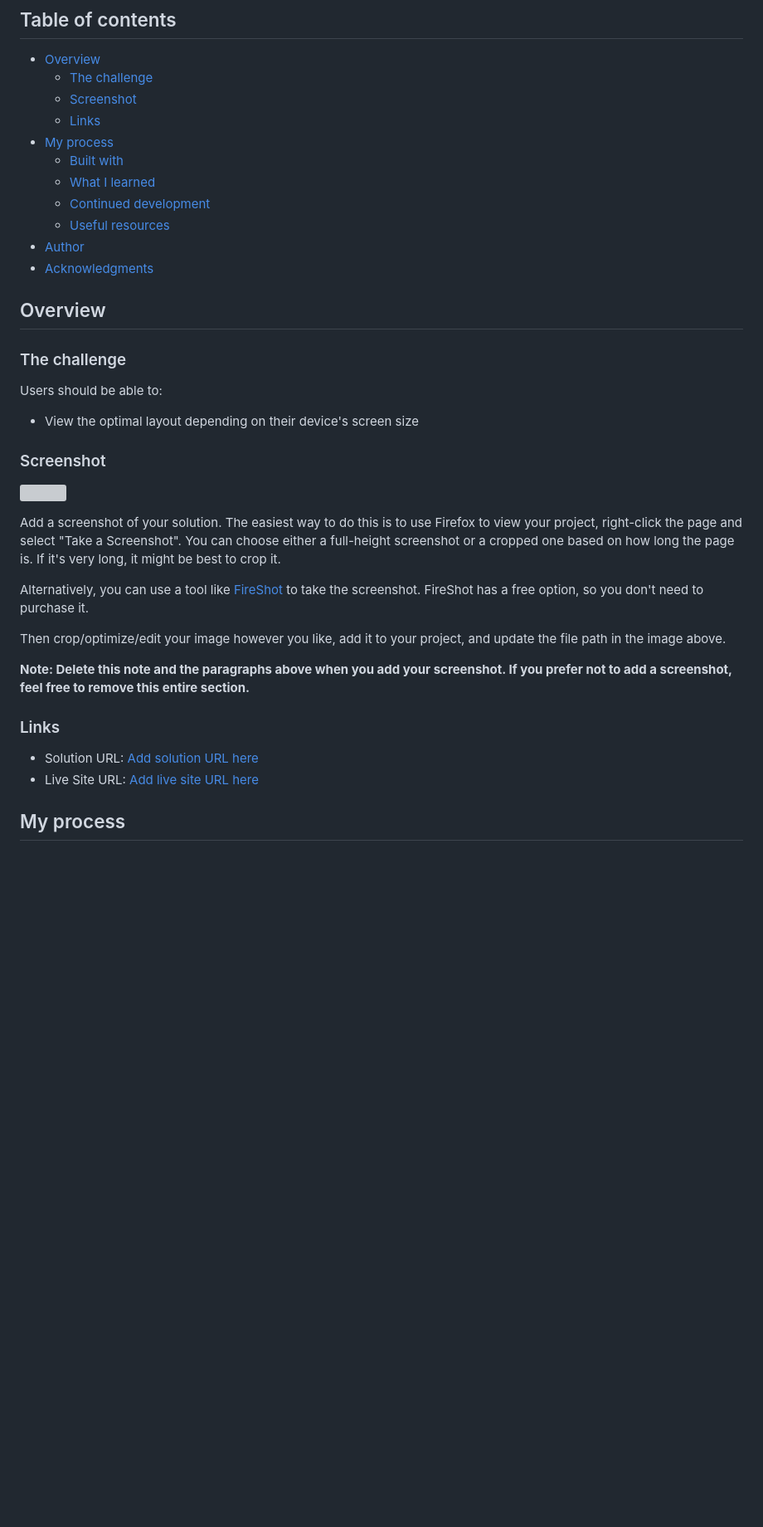
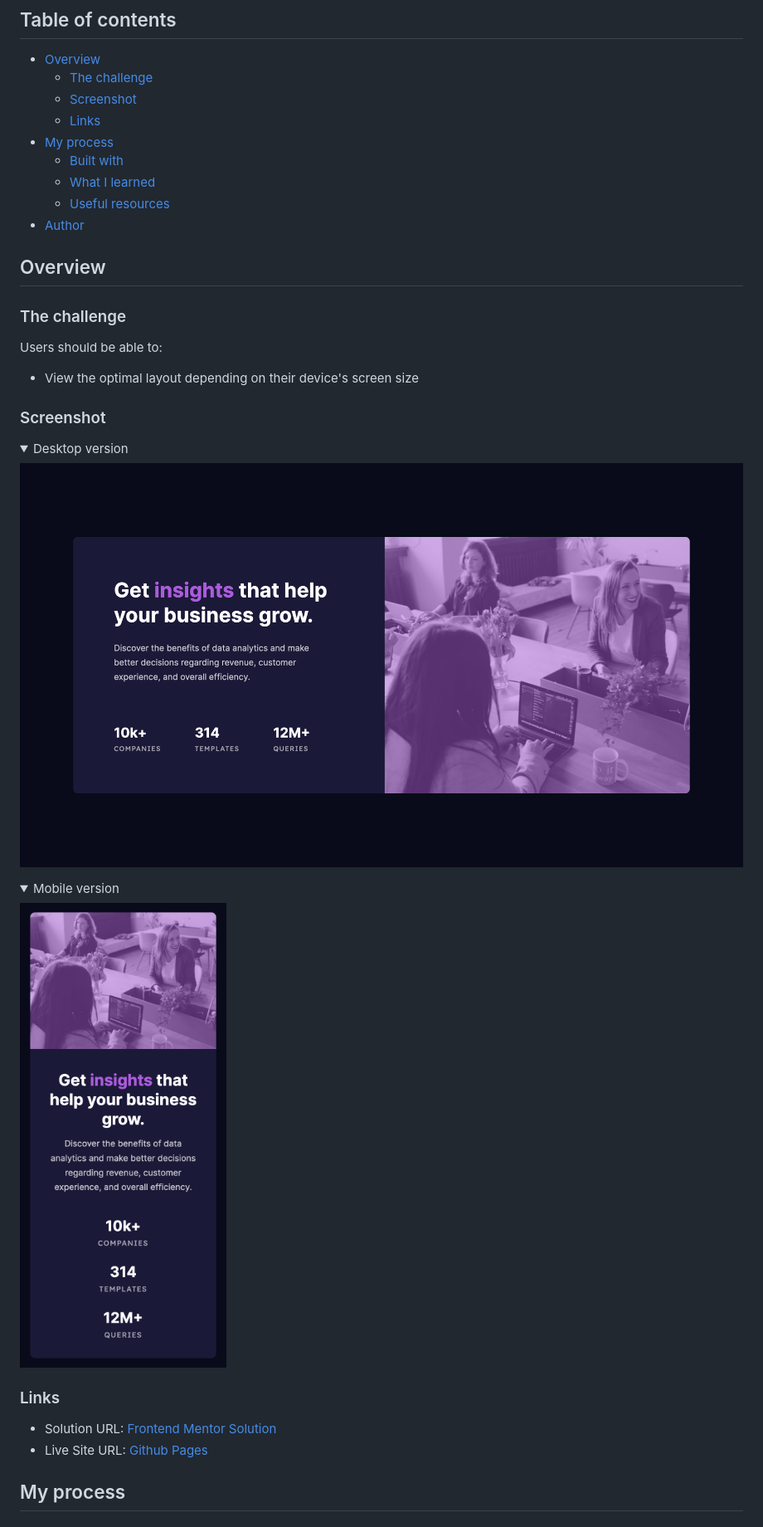
Before and after one commit to rmzvr/stats-preview-card, a Markdown page: README.md, the part around the change printed below. Shown: that part at 83% size. GitHub-like rendering; pictures changed too: done/desktop.png (added), done/mobile.png (added); folded sections open; blank space fills up the shorter version; grey boxes are pictures that could not be loaded.

```diff
--- a/README.md
+++ b/README.md
@@ -11,10 +11,8 @@ This is a solution to the [Stats preview card component challenge on Frontend Me
 - [My process](#my-process)
   - [Built with](#built-with)
   - [What I learned](#what-i-learned)
-  - [Continued development](#continued-development)
   - [Useful resources](#useful-resources)
 - [Author](#author)
-- [Acknowledgments](#acknowledgments)
 
 ## Overview
 
@@ -26,20 +24,19 @@ Users should be able to:
 
 ### Screenshot
 
-![](./screenshot.jpg)
-
-Add a screenshot of your solution. The easiest way to do this is to use Firefox to view your project, right-click the page and select "Take a Screenshot". You can choose either a full-height screenshot or a cropped one based on how long the page is. If it's very long, it might be best to crop it.
-
-Alternatively, you can use a tool like [FireShot](https://getfireshot.com/) to take the screenshot. FireShot has a free option, so you don't need to purchase it.
-
-Then crop/optimize/edit your image however you like, add it to your project, and update the file path in the image above.
-
-**Note: Delete this note and the paragraphs above when you add your screenshot. If you prefer not to add a screenshot, feel free to remove this entire section.**
+<details>
+  <summary>Desktop version</summary>
+  <img src="./done/desktop.png" alt="Desktop site version"/>
+</details>
+<details>
+  <summary>Mobile version</summary>
+  <img src="./done/mobile.png" alt="Mobile site version" style="max-width: 300px"/>
+</details>
 
 ### Links
 
-- Solution URL: [Add solution URL here](https://your-solution-url.com)
-- Live Site URL: [Add live site URL here](https://your-live-site-url.com)
+- Solution URL: [Frontend Mentor Solution](https://www.frontendmentor.io/solutions/html-sass-flexbox-css-variables--P-39tNmT)
+- Live Site URL: [Github Pages](https://rzvr.github.io/stats-preview-card/)
 
 ## My process
 
```
Also changed, not shown: other parts of README.md (+7 -42 lines), 1 other file.
